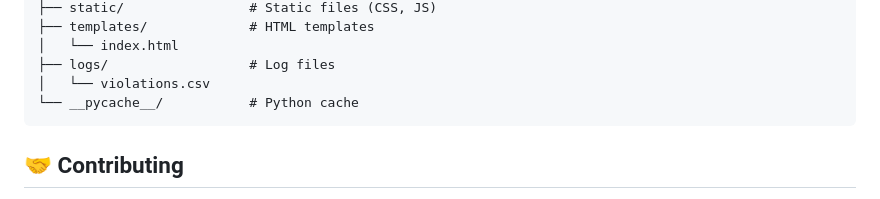
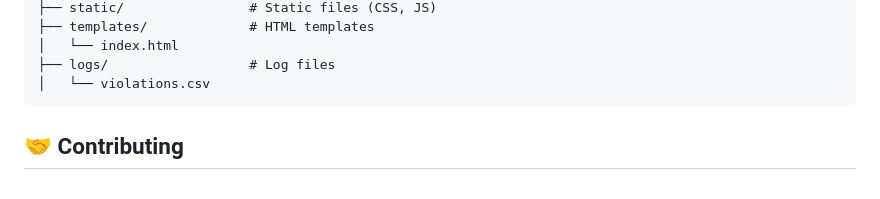
Before and after one commit to Lokeswar72/yolo-interview-monitor, a Markdown page: README.md, the part around the change. GitHub-like rendering.

Commit message:
Update README to remove __pycache__ section
Remove Python cache directory from README

````diff
--- a/README.md
+++ b/README.md
@@ -81,7 +81,6 @@ yolo_interview_monitor/
 │   └── index.html
 ├── logs/                  # Log files
 │   └── violations.csv
-└── __pycache__/           # Python cache
 ```
 
 ## 🤝 Contributing
````
